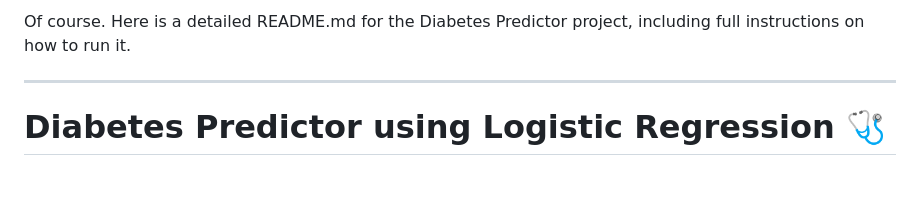
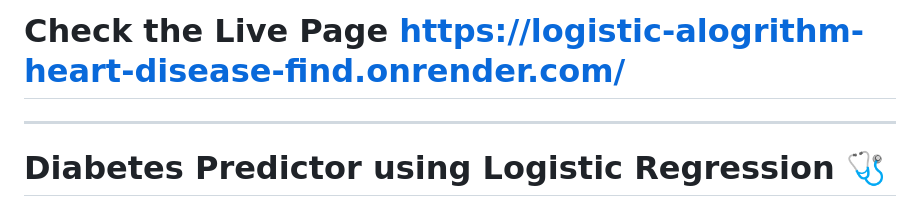
Before and after one commit to SURESH6161/Data-Science, a Markdown page: Supervised/LogistcRegression_Diabetes_Predictor/README.md, the part around the change. Drawn GitHub-style; blank space fills up the shorter version.

```diff
--- a/Supervised/LogistcRegression_Diabetes_Predictor/README.md
+++ b/Supervised/LogistcRegression_Diabetes_Predictor/README.md
@@ -1,5 +1,4 @@
-Of course. Here is a detailed README.md for the Diabetes Predictor project, including full instructions on how to run it.
-
+# Check the Live Page  https://logistic-alogrithm-heart-disease-find.onrender.com/
 -----
 
 # Diabetes Predictor using Logistic Regression 🩺
```
